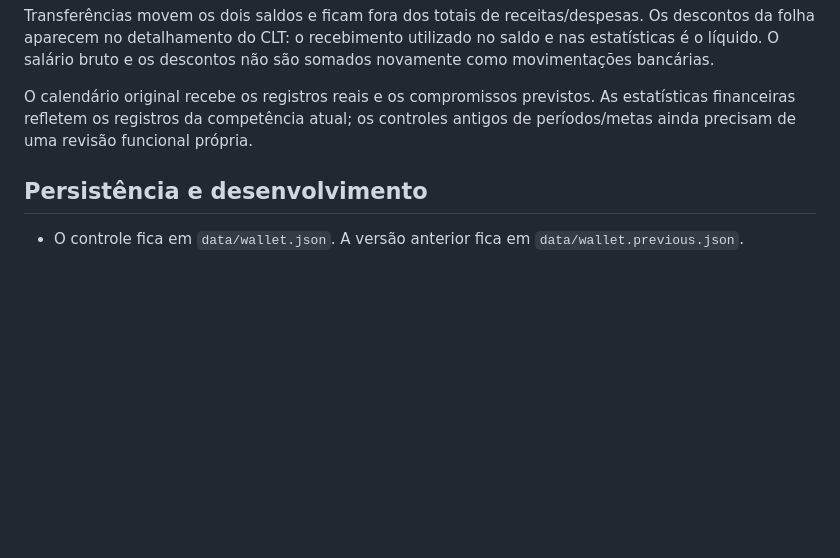
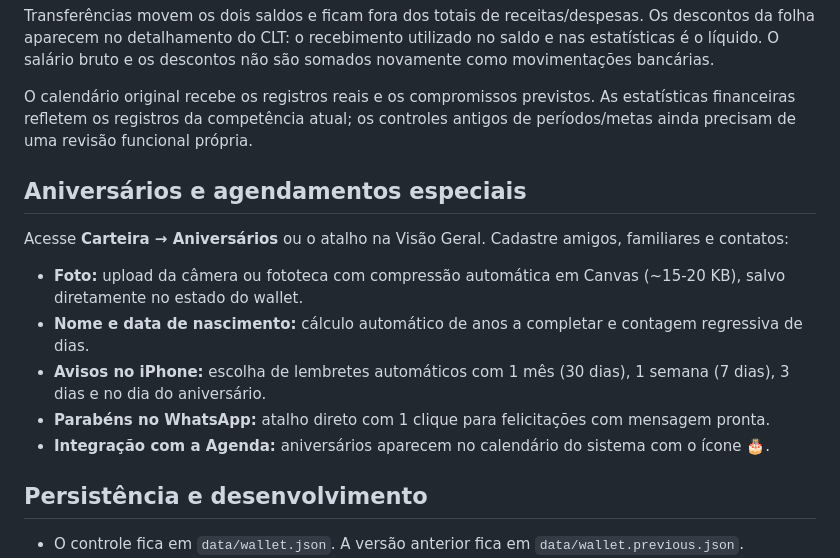
Before and after one commit to iamDKsp/NWallet, a Markdown page: CARTEIRA.md, the part around the change. GitHub-like rendering; blank space fills up the shorter version.

Commit message:
docs: documentar modulo de aniversarios, agendamentos e alertas push no iPhone

```diff
--- a/CARTEIRA.md
+++ b/CARTEIRA.md
@@ -44,6 +44,15 @@ Transferências movem os dois saldos e ficam fora dos totais de receitas/despesa
 
 O calendário original recebe os registros reais e os compromissos previstos. As estatísticas financeiras refletem os registros da competência atual; os controles antigos de períodos/metas ainda precisam de uma revisão funcional própria.
 
+## Aniversários e agendamentos especiais
+
+Acesse **Carteira → Aniversários** ou o atalho na Visão Geral. Cadastre amigos, familiares e contatos:
+- **Foto:** upload da câmera ou fototeca com compressão automática em Canvas (~15-20 KB), salvo diretamente no estado do wallet.
+- **Nome e data de nascimento:** cálculo automático de anos a completar e contagem regressiva de dias.
+- **Avisos no iPhone:** escolha de lembretes automáticos com 1 mês (30 dias), 1 semana (7 dias), 3 dias e no dia do aniversário.
+- **Parabéns no WhatsApp:** atalho direto com 1 clique para felicitações com mensagem pronta.
+- **Integração com a Agenda:** aniversários aparecem no calendário do sistema com o ícone 🎂.
+
 ## Persistência e desenvolvimento
 
 - O controle fica em `data/wallet.json`. A versão anterior fica em `data/wallet.previous.json`.
```
Also changed, not shown: NOTIFICACOES.md (+8 -0 lines).
